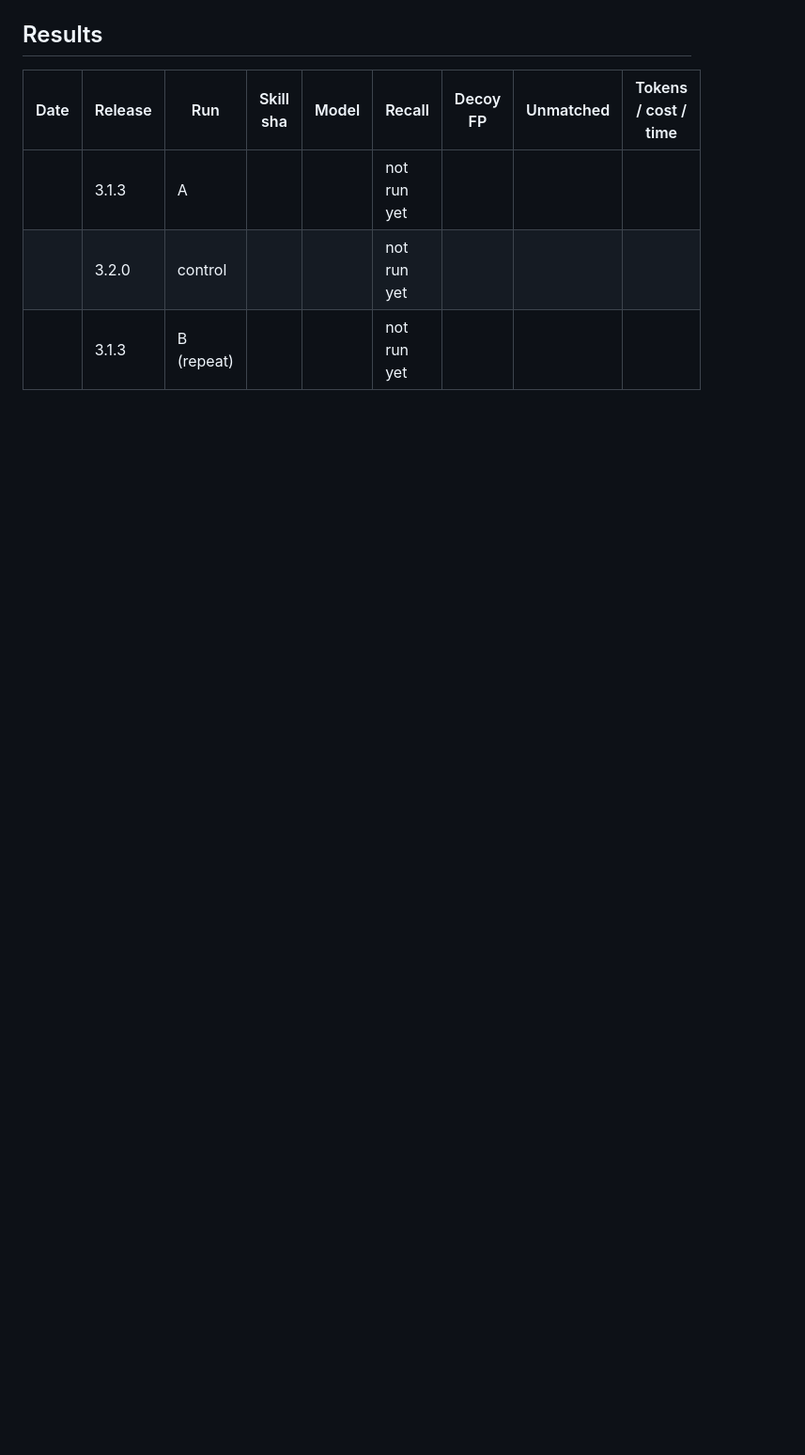
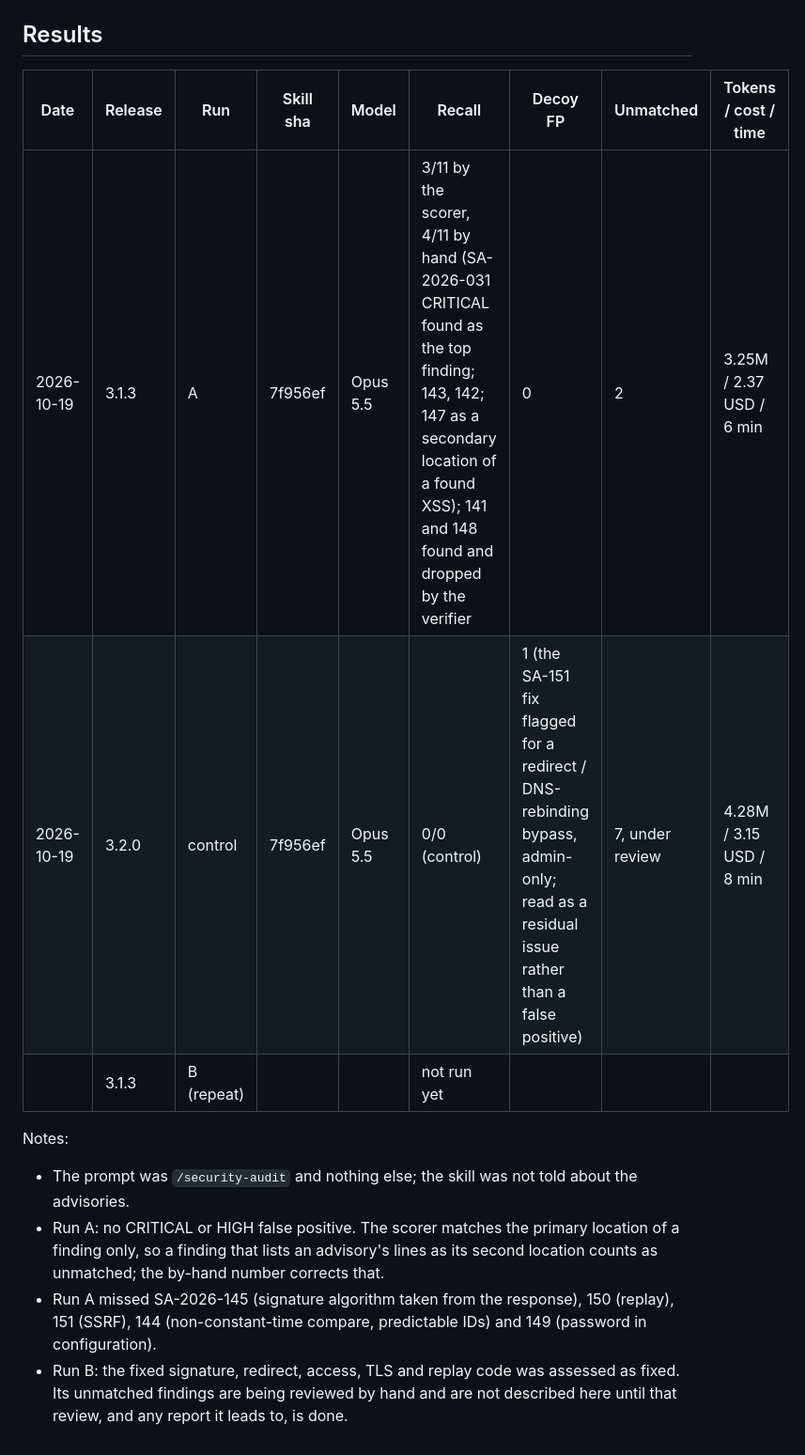
Before and after one commit to bartek-filipiuk/security-audit-skill, a Markdown page: benchmark/real/README.md, the part around the change. Shown at 94% size. Drawn GitHub-style; blank space fills up the shorter version.

Commit message:
R30: first runs on miniorange_saml 3.1.3 and the 3.2.0 control

```diff
--- a/benchmark/real/README.md
+++ b/benchmark/real/README.md
@@ -71,6 +71,16 @@ The run directory holds `meta.json` (with the key's path) and the downloaded tar
 
 | Date | Release | Run | Skill sha | Model | Recall | Decoy FP | Unmatched | Tokens / cost / time |
 |---|---|---|---|---|---|---|---|---|
-| | 3.1.3 | A | | | not run yet | | | |
-| | 3.2.0 | control | | | not run yet | | | |
+| 2026-10-19 | 3.1.3 | A | 7f956ef | Opus 5.5 | 3/11 by the scorer, 4/11 by hand (SA-2026-031 CRITICAL found as the top finding; 143, 142; 147 as a secondary location of a found XSS); 141 and 148 found and dropped by the verifier | 0 | 2 | 3.25M / 2.37 USD / 6 min |
+| 2026-10-19 | 3.2.0 | control | 7f956ef | Opus 5.5 | 0/0 (control) | 1 (the SA-151 fix flagged for a redirect / DNS-rebinding bypass, admin-only; read as a residual issue rather than a false positive) | 7, under review | 4.28M / 3.15 USD / 8 min |
 | | 3.1.3 | B (repeat) | | | not run yet | | | |
+
+Notes:
+- The prompt was `/security-audit` and nothing else; the skill was not told about the advisories.
+- Run A: no CRITICAL or HIGH false positive. The scorer matches the primary location of a finding only, so a
+  finding that lists an advisory's lines as its second location counts as unmatched; the by-hand number corrects that.
+- Run A missed SA-2026-145 (signature algorithm taken from the response), 150 (replay), 151 (SSRF), 144
+  (non-constant-time compare, predictable IDs) and 149 (password in configuration).
+- Run B: the fixed signature, redirect, access, TLS and replay code was assessed as fixed. Its unmatched
+  findings are being reviewed by hand and are not described here until that review, and any report it leads to,
+  is done.
```
Also changed, not shown: ROADMAP.md (+2 -1 lines).
